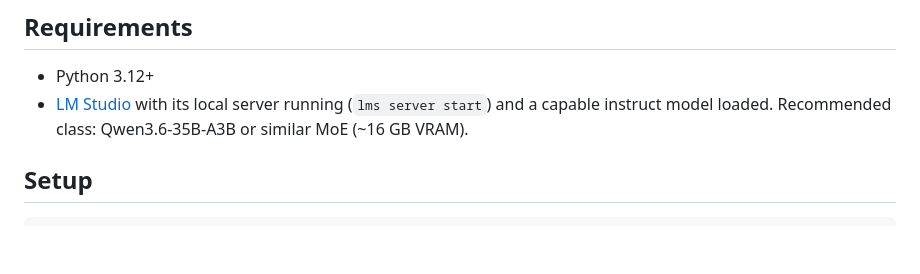
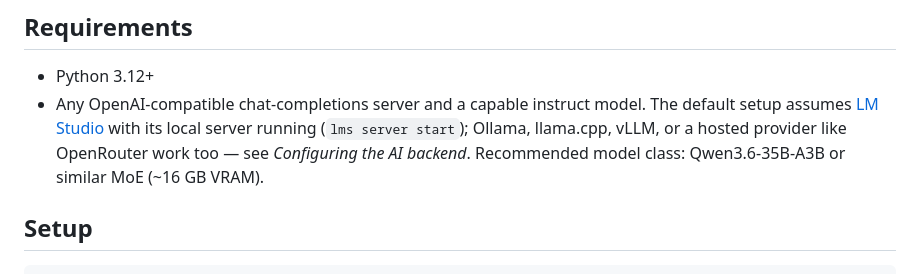
Before and after one commit to cubes321/directive, a Markdown page: README.md, the part around one of its changes. Drawn GitHub-style; blank space fills up the shorter version.

```diff
--- a/README.md
+++ b/README.md
@@ -15,9 +15,11 @@ never moved a battalion. He wrote directives and read dispatches. So do you.
 ## Requirements
 
 - Python 3.12+
-- [LM Studio](https://lmstudio.ai/) with its local server running
-  (`lms server start`) and a capable instruct model loaded.
-  Recommended class: Qwen3.6-35B-A3B or similar MoE (~16 GB VRAM).
+- Any OpenAI-compatible chat-completions server and a capable instruct model.
+  The default setup assumes [LM Studio](https://lmstudio.ai/) with its local
+  server running (`lms server start`); Ollama, llama.cpp, vLLM, or a hosted
+  provider like OpenRouter work too — see *Configuring the AI backend*.
+  Recommended model class: Qwen3.6-35B-A3B or similar MoE (~16 GB VRAM).
 
 ## Setup
 
```
Also changed, not shown: other parts of README.md (+71 -9 lines).
